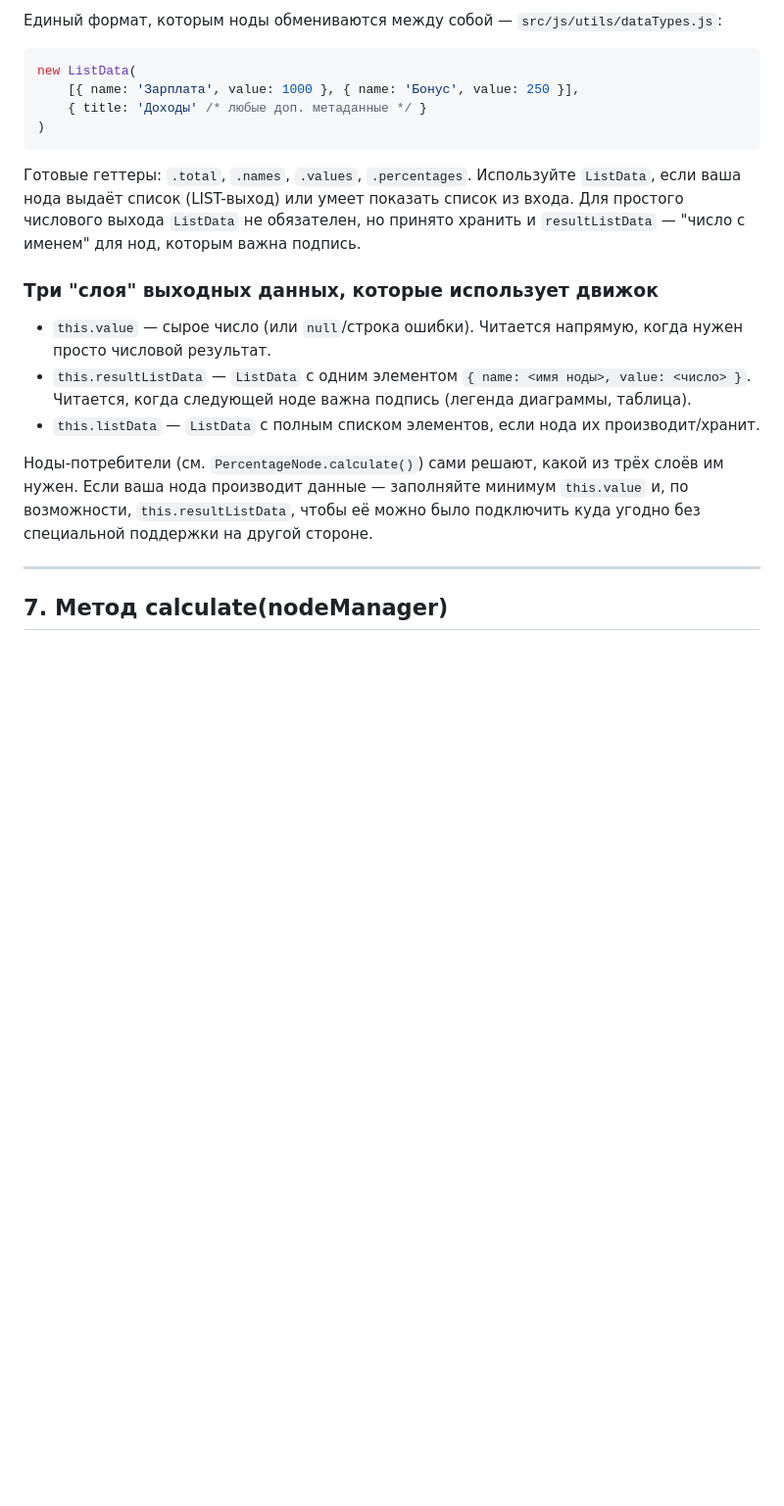
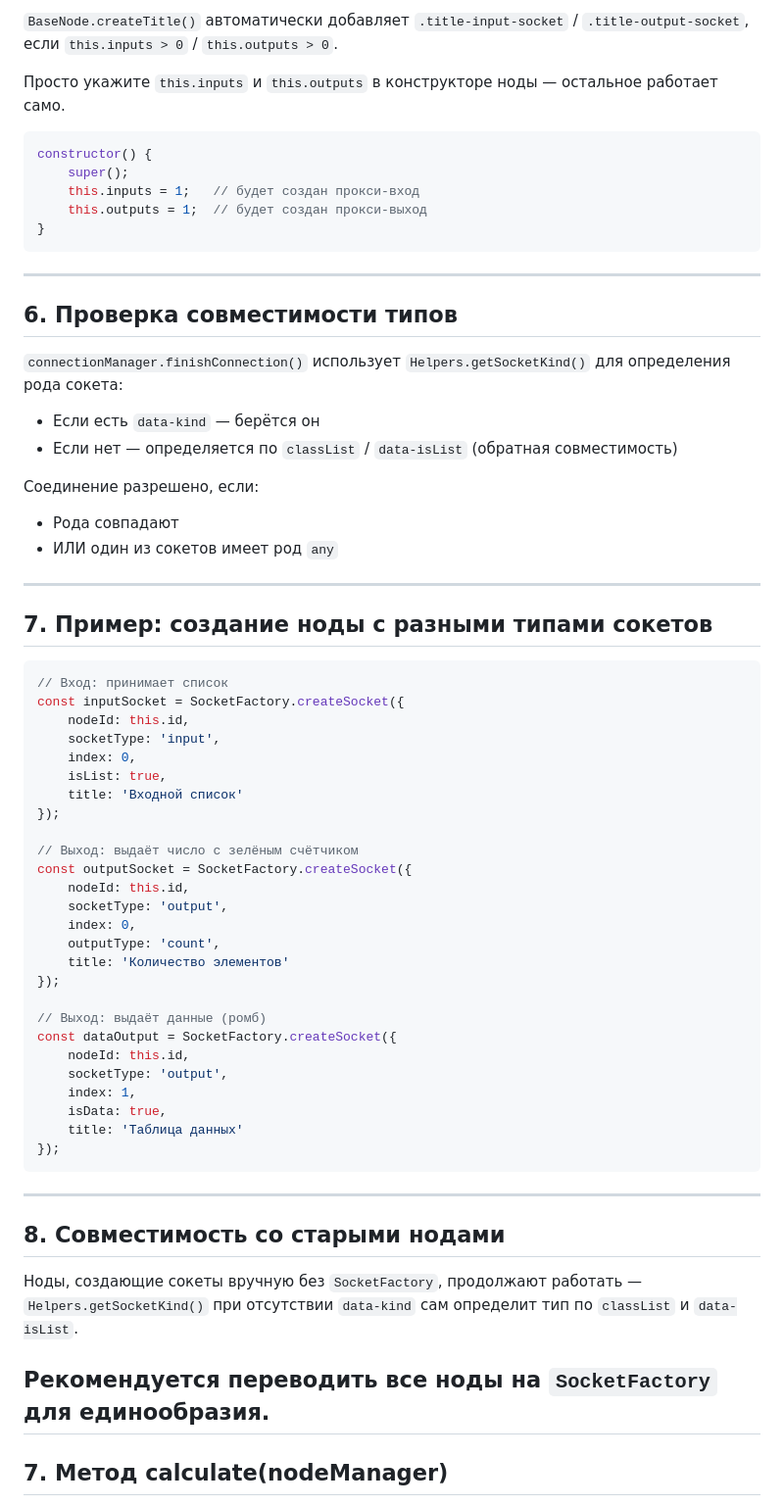
Before and after one commit to GhostPWLk1n/NodeCalculator, a Markdown page: README.md, the part around one of its changes. Shown at 98% size. Rendered like a GitHub page; blank space fills up the shorter version.

````diff
--- a/README.md
+++ b/README.md
@@ -262,34 +271,69 @@ content.appendChild(row);
 
-Единый формат, которым ноды обмениваются между собой — `src/js/utils/dataTypes.js`:
+`BaseNode.createTitle()` автоматически добавляет `.title-input-socket` / `.title-output-socket`, если `this.inputs > 0` / `this.outputs > 0`.
+
+Просто укажите `this.inputs` и `this.outputs` в конструкторе ноды — остальное работает само.
 
 ```js
-new ListData(
-    [{ name: 'Зарплата', value: 1000 }, { name: 'Бонус', value: 250 }],
-    { title: 'Доходы' /* любые доп. метаданные */ }
-)
+constructor() {
+    super();
+    this.inputs = 1;   // будет создан прокси-вход
+    this.outputs = 1;  // будет создан прокси-выход
+}
 ```
 
-Готовые геттеры: `.total`, `.names`, `.values`, `.percentages`. Используйте
-`ListData`, если ваша нода выдаёт список (LIST-выход) или умеет показать
-список из входа. Для простого числового выхода `ListData` не обязателен,
-но принято хранить и `resultListData` — "число с именем" для нод, которым
-важна подпись.
+---
 
-### Три "слоя" выходных данных, которые использует движок
+## 6. Проверка совместимости типов
 
-- `this.value` — сырое число (или `null`/строка ошибки). Читается напрямую,
-  когда нужен просто числовой результат.
-- `this.resultListData` — `ListData` с одним элементом
-  `{ name: <имя ноды>, value: <число> }`. Читается, когда следующей ноде
-  важна подпись (легенда диаграммы, таблица).
-- `this.listData` — `ListData` с полным списком элементов, если нода их
-  производит/хранит.
+`connectionManager.finishConnection()` использует `Helpers.getSocketKind()` для определения рода сокета:
 
-Ноды-потребители (см. `PercentageNode.calculate()`) сами решают, какой из
-трёх слоёв им нужен. Если ваша нода производит данные — заполняйте минимум
-`this.value` и, по возможности, `this.resultListData`, чтобы её можно было
-подключить куда угодно без специальной поддержки на другой стороне.
+- Если есть `data-kind` — берётся он
+- Если нет — определяется по `classList` / `data-isList` (обратная совместимость)
 
+Соединение разрешено, если:
+- Рода совпадают
+- ИЛИ один из сокетов имеет род `any`
+
+---
+
+## 7. Пример: создание ноды с разными типами сокетов
+
+```js
+// Вход: принимает список
+const inputSocket = SocketFactory.createSocket({
+    nodeId: this.id,
+    socketType: 'input',
+    index: 0,
+    isList: true,
+    title: 'Входной список'
+});
+
+// Выход: выдаёт число с зелёным счётчиком
+const outputSocket = SocketFactory.createSocket({
+    nodeId: this.id,
+    socketType: 'output',
+    index: 0,
+    outputType: 'count',
+    title: 'Количество элементов'
+});
+
+// Выход: выдаёт данные (ромб)
+const dataOutput = SocketFactory.createSocket({
+    nodeId: this.id,
+    socketType: 'output',
+    index: 1,
+    isData: true,
+    title: 'Таблица данных'
+});
+```
+
+---
+
+## 8. Совместимость со старыми нодами
+
+Ноды, создающие сокеты вручную без `SocketFactory`, продолжают работать — `Helpers.getSocketKind()` при отсутствии `data-kind` сам определит тип по `classList` и `data-isList`.
+
+**Рекомендуется** переводить все ноды на `SocketFactory` для единообразия.
 ---
 
 ## 7. Метод calculate(nodeManager)
````
Also changed, not shown: other parts of README.md (+56 -47 lines).
